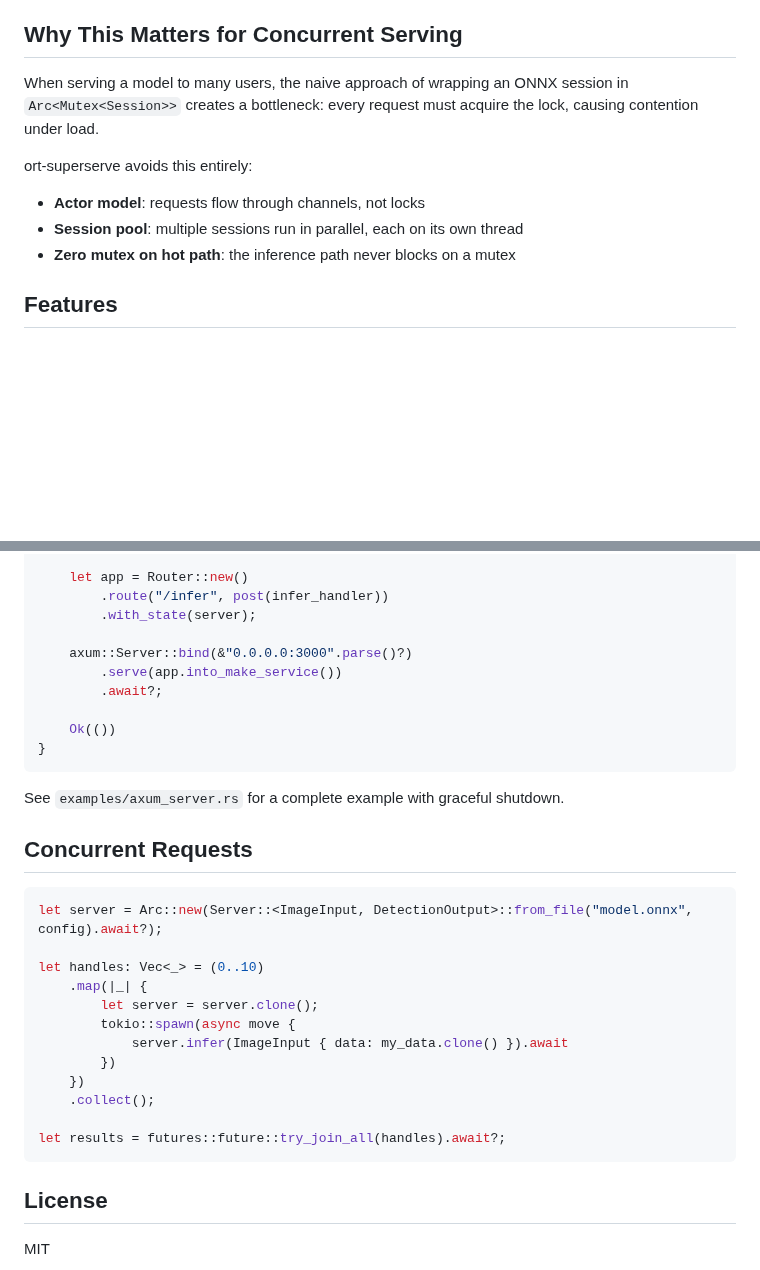
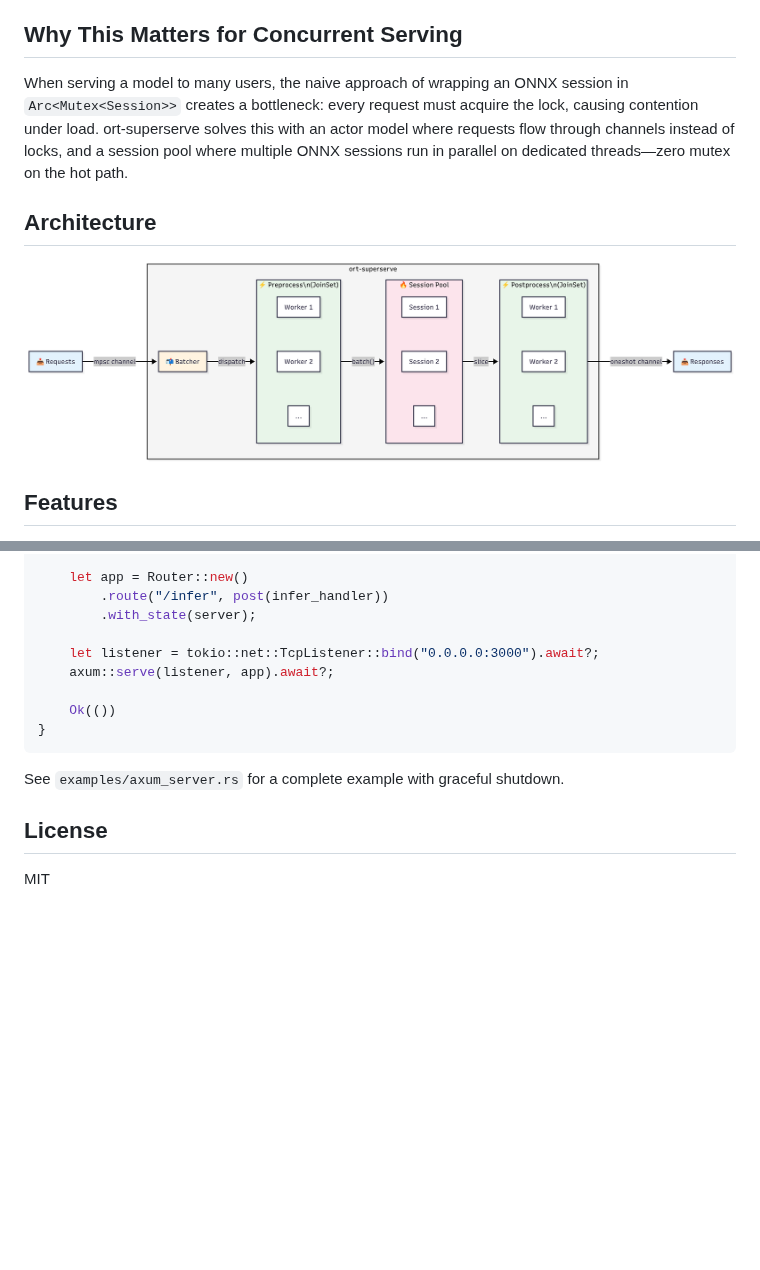
Before and after one commit to JiraPit/ort-superserve, a Markdown page: README.md, 2 parts joined by grey strips. Drawn GitHub-style; pictures changed too: diagrams/flow.png (added); blank space fills up the shorter version.

Commit message:
Update README and add architecture diagram

````diff
--- a/README.md
+++ b/README.md
@@ -6,12 +6,11 @@ Orchestrates a pool of ONNX sessions with dynamic batching and parallel processi
 
 ## Why This Matters for Concurrent Serving
 
-When serving a model to many users, the naive approach of wrapping an ONNX session in `Arc<Mutex<Session>>` creates a bottleneck: every request must acquire the lock, causing contention under load.
+When serving a model to many users, the naive approach of wrapping an ONNX session in `Arc<Mutex<Session>>` creates a bottleneck: every request must acquire the lock, causing contention under load. ort-superserve solves this with an actor model where requests flow through channels instead of locks, and a session pool where multiple ONNX sessions run in parallel on dedicated threads—zero mutex on the hot path.
 
-ort-superserve avoids this entirely:
-- **Actor model**: requests flow through channels, not locks
-- **Session pool**: multiple sessions run in parallel, each on its own thread
-- **Zero mutex on hot path**: the inference path never blocks on a mutex
+## Architecture
+
+![Architecture Diagram](diagrams/flow.png)
 
 ## Features
 
@@ -165,9 +143,8 @@ async fn main() -> anyhow::Result<()> {
         .route("/infer", post(infer_handler))
         .with_state(server);
 
-    axum::Server::bind(&"0.0.0.0:3000".parse()?)
-        .serve(app.into_make_service())
-        .await?;
+    let listener = tokio::net::TcpListener::bind("0.0.0.0:3000").await?;
+    axum::serve(listener, app).await?;
 
     Ok(())
 }
@@ -175,23 +152,6 @@ async fn main() -> anyhow::Result<()> {
 
 See `examples/axum_server.rs` for a complete example with graceful shutdown.
 
-## Concurrent Requests
-
-```rust
-let server = Arc::new(Server::<ImageInput, DetectionOutput>::from_file("model.onnx", config).await?);
-
-let handles: Vec<_> = (0..10)
-    .map(|_| {
-        let server = server.clone();
-        tokio::spawn(async move {
-            server.infer(ImageInput { data: my_data.clone() }).await
-        })
-    })
-    .collect();
-
-let results = futures::future::try_join_all(handles).await?;
-```
-
 ## License
 
 MIT
````
Also changed, not shown: other parts of README.md (+0 -21 lines), 1 other file.
